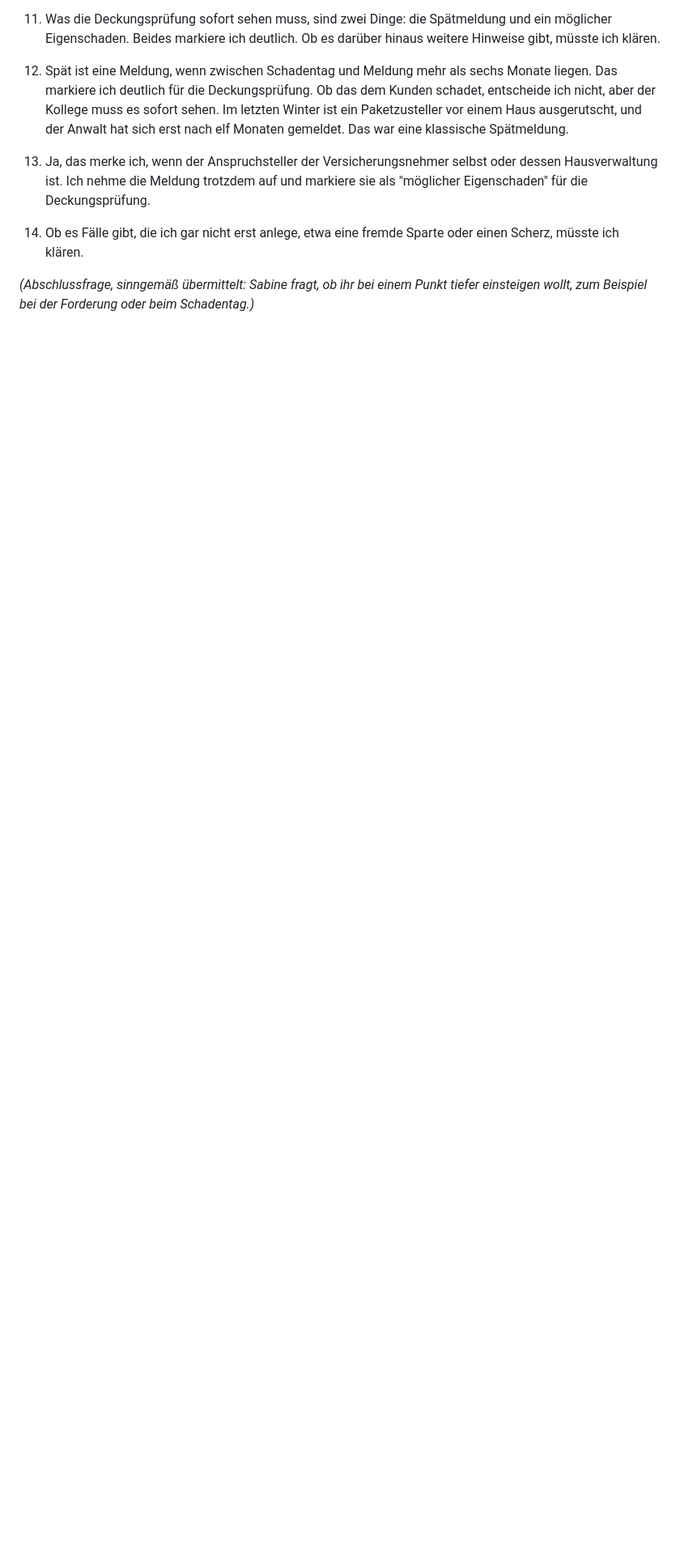
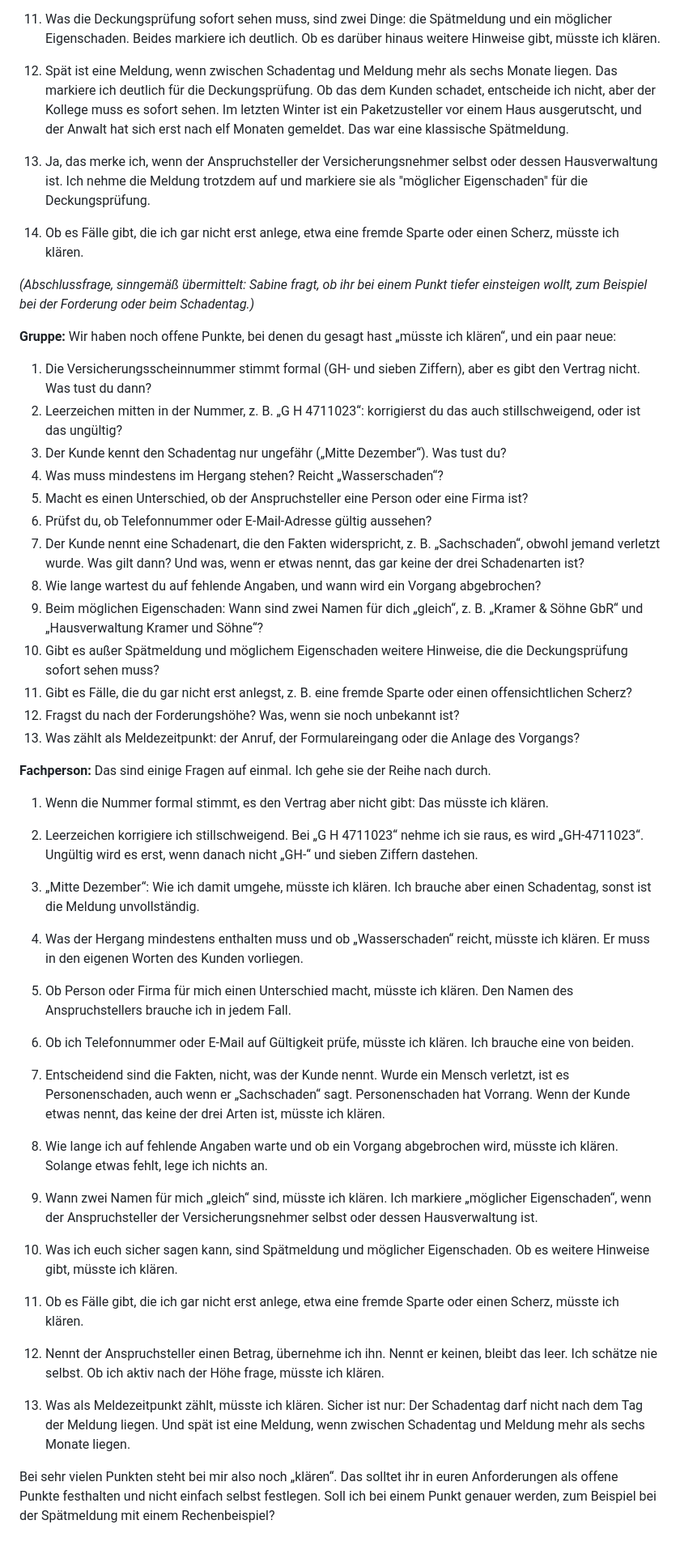
Before and after one commit to engelbrecht601-max/IT-Bootcamp, a Markdown page: packages/stage1/interview.md, the part around the change. Shown at 81% size. Rendered like a GitHub page; blank space fills up the shorter version.

Commit message:
docs(stage1): record answers to open questions
Co-Authored-By: Claude Opus 5.5 <noreply@anthropic.com>

```diff
--- a/packages/stage1/interview.md
+++ b/packages/stage1/interview.md
@@ -88,3 +88,49 @@ C. Unvollständig oder auffällig
 14. Ob es Fälle gibt, die ich gar nicht erst anlege, etwa eine fremde Sparte oder einen Scherz, müsste ich klären.
 
 *(Abschlussfrage, sinngemäß übermittelt: Sabine fragt, ob ihr bei einem Punkt tiefer einsteigen wollt, zum Beispiel bei der Forderung oder beim Schadentag.)*
+
+**Gruppe:** Wir haben noch offene Punkte, bei denen du gesagt hast „müsste ich klären“, und ein paar neue:
+
+1. Die Versicherungsscheinnummer stimmt formal (GH- und sieben Ziffern), aber es gibt den Vertrag nicht. Was tust du dann?
+2. Leerzeichen mitten in der Nummer, z. B. „G H 4711023“: korrigierst du das auch stillschweigend, oder ist das ungültig?
+3. Der Kunde kennt den Schadentag nur ungefähr („Mitte Dezember“). Was tust du?
+4. Was muss mindestens im Hergang stehen? Reicht „Wasserschaden“?
+5. Macht es einen Unterschied, ob der Anspruchsteller eine Person oder eine Firma ist?
+6. Prüfst du, ob Telefonnummer oder E-Mail-Adresse gültig aussehen?
+7. Der Kunde nennt eine Schadenart, die den Fakten widerspricht, z. B. „Sachschaden“, obwohl jemand verletzt wurde. Was gilt dann? Und was, wenn er etwas nennt, das gar keine der drei Schadenarten ist?
+8. Wie lange wartest du auf fehlende Angaben, und wann wird ein Vorgang abgebrochen?
+9. Beim möglichen Eigenschaden: Wann sind zwei Namen für dich „gleich“, z. B. „Kramer & Söhne GbR“ und „Hausverwaltung Kramer und Söhne“?
+10. Gibt es außer Spätmeldung und möglichem Eigenschaden weitere Hinweise, die die Deckungsprüfung sofort sehen muss?
+11. Gibt es Fälle, die du gar nicht erst anlegst, z. B. eine fremde Sparte oder einen offensichtlichen Scherz?
+12. Fragst du nach der Forderungshöhe? Was, wenn sie noch unbekannt ist?
+13. Was zählt als Meldezeitpunkt: der Anruf, der Formulareingang oder die Anlage des Vorgangs?
+
+**Fachperson:** Das sind einige Fragen auf einmal. Ich gehe sie der Reihe nach durch.
+
+1. Wenn die Nummer formal stimmt, es den Vertrag aber nicht gibt: Das müsste ich klären.
+
+2. Leerzeichen korrigiere ich stillschweigend. Bei „G H 4711023“ nehme ich sie raus, es wird „GH-4711023“. Ungültig wird es erst, wenn danach nicht „GH-“ und sieben Ziffern dastehen.
+
+3. „Mitte Dezember“: Wie ich damit umgehe, müsste ich klären. Ich brauche aber einen Schadentag, sonst ist die Meldung unvollständig.
+
+4. Was der Hergang mindestens enthalten muss und ob „Wasserschaden“ reicht, müsste ich klären. Er muss in den eigenen Worten des Kunden vorliegen.
+
+5. Ob Person oder Firma für mich einen Unterschied macht, müsste ich klären. Den Namen des Anspruchstellers brauche ich in jedem Fall.
+
+6. Ob ich Telefonnummer oder E-Mail auf Gültigkeit prüfe, müsste ich klären. Ich brauche eine von beiden.
+
+7. Entscheidend sind die Fakten, nicht, was der Kunde nennt. Wurde ein Mensch verletzt, ist es Personenschaden, auch wenn er „Sachschaden“ sagt. Personenschaden hat Vorrang. Wenn der Kunde etwas nennt, das keine der drei Arten ist, müsste ich klären.
+
+8. Wie lange ich auf fehlende Angaben warte und ob ein Vorgang abgebrochen wird, müsste ich klären. Solange etwas fehlt, lege ich nichts an.
+
+9. Wann zwei Namen für mich „gleich“ sind, müsste ich klären. Ich markiere „möglicher Eigenschaden“, wenn der Anspruchsteller der Versicherungsnehmer selbst oder dessen Hausverwaltung ist.
+
+10. Was ich euch sicher sagen kann, sind Spätmeldung und möglicher Eigenschaden. Ob es weitere Hinweise gibt, müsste ich klären.
+
+11. Ob es Fälle gibt, die ich gar nicht erst anlege, etwa eine fremde Sparte oder einen Scherz, müsste ich klären.
+
+12. Nennt der Anspruchsteller einen Betrag, übernehme ich ihn. Nennt er keinen, bleibt das leer. Ich schätze nie selbst. Ob ich aktiv nach der Höhe frage, müsste ich klären.
+
+13. Was als Meldezeitpunkt zählt, müsste ich klären. Sicher ist nur: Der Schadentag darf nicht nach dem Tag der Meldung liegen. Und spät ist eine Meldung, wenn zwischen Schadentag und Meldung mehr als sechs Monate liegen.
+
+Bei sehr vielen Punkten steht bei mir also noch „klären“. Das solltet ihr in euren Anforderungen als offene Punkte festhalten und nicht einfach selbst festlegen. Soll ich bei einem Punkt genauer werden, zum Beispiel bei der Spätmeldung mit einem Rechenbeispiel?
```
